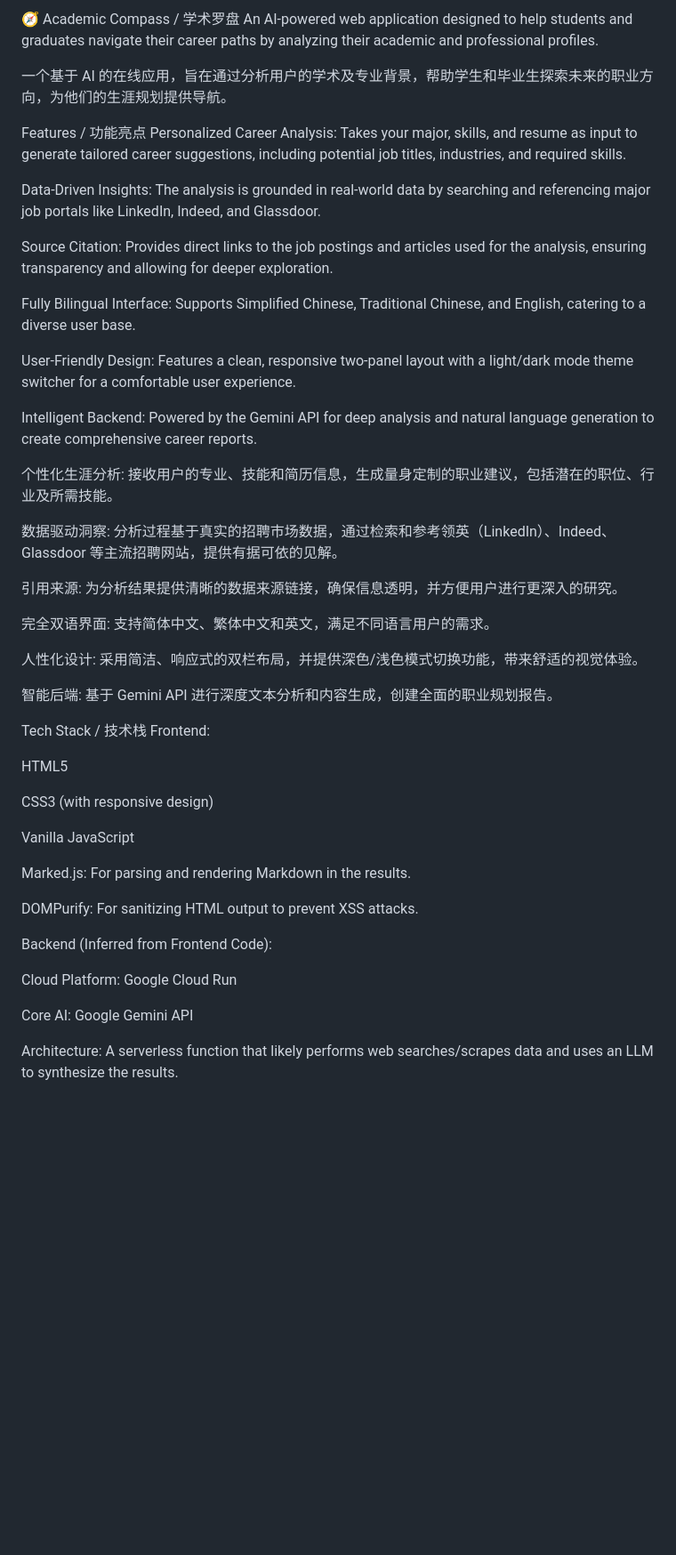
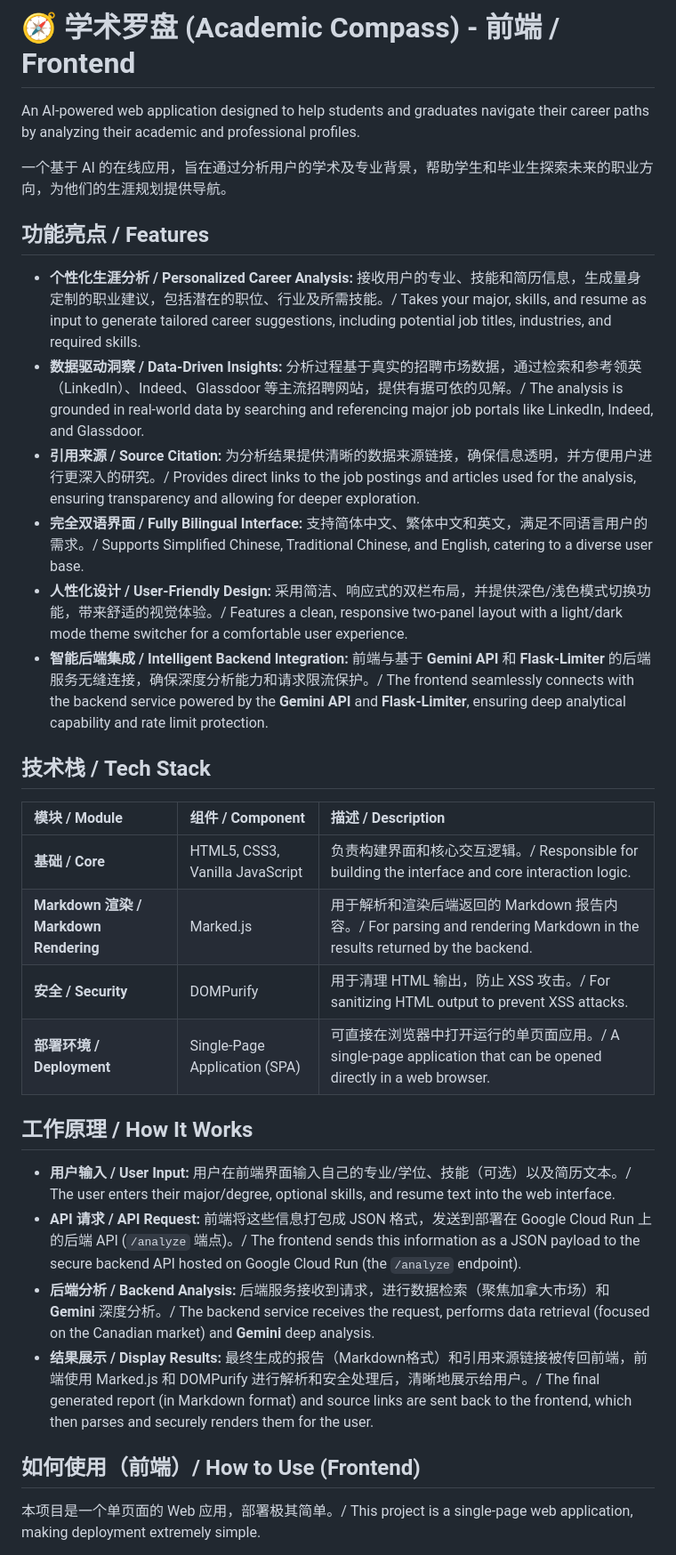
Before and after one commit to Schlaflied/academic-compass-frontend, a Markdown page: README.md, the part around one of its changes. Shown at 89% size. Rendered like a GitHub page; blank space fills up the shorter version.

Commit message:
Revise README for bilingual support and clarity
Updated README to reflect bilingual features and improved structure.

```diff
--- a/README.md
+++ b/README.md
@@ -1,51 +1,35 @@
-🧭 Academic Compass / 学术罗盘
+# 🧭 学术罗盘 (Academic Compass) - 前端 / Frontend
+
 An AI-powered web application designed to help students and graduates navigate their career paths by analyzing their academic and professional profiles.
 
 一个基于 AI 的在线应用，旨在通过分析用户的学术及专业背景，帮助学生和毕业生探索未来的职业方向，为他们的生涯规划提供导航。
 
-Features / 功能亮点
-Personalized Career Analysis: Takes your major, skills, and resume as input to generate tailored career suggestions, including potential job titles, industries, and required skills.
+## 功能亮点 / Features
 
-Data-Driven Insights: The analysis is grounded in real-world data by searching and referencing major job portals like LinkedIn, Indeed, and Glassdoor.
+* **个性化生涯分析 / Personalized Career Analysis:** 接收用户的专业、技能和简历信息，生成量身定制的职业建议，包括潜在的职位、行业及所需技能。/ Takes your major, skills, and resume as input to generate tailored career suggestions, including potential job titles, industries, and required skills.
+* **数据驱动洞察 / Data-Driven Insights:** 分析过程基于真实的招聘市场数据，通过检索和参考领英（LinkedIn）、Indeed、Glassdoor 等主流招聘网站，提供有据可依的见解。/ The analysis is grounded in real-world data by searching and referencing major job portals like LinkedIn, Indeed, and Glassdoor.
+* **引用来源 / Source Citation:** 为分析结果提供清晰的数据来源链接，确保信息透明，并方便用户进行更深入的研究。/ Provides direct links to the job postings and articles used for the analysis, ensuring transparency and allowing for deeper exploration.
+* **完全双语界面 / Fully Bilingual Interface:** 支持简体中文、繁体中文和英文，满足不同语言用户的需求。/ Supports Simplified Chinese, Traditional Chinese, and English, catering to a diverse user base.
+* **人性化设计 / User-Friendly Design:** 采用简洁、响应式的双栏布局，并提供深色/浅色模式切换功能，带来舒适的视觉体验。/ Features a clean, responsive two-panel layout with a light/dark mode theme switcher for a comfortable user experience.
+* **智能后端集成 / Intelligent Backend Integration:** 前端与基于 **Gemini API** 和 **Flask-Limiter** 的后端服务无缝连接，确保深度分析能力和请求限流保护。/ The frontend seamlessly connects with the backend service powered by the **Gemini API** and **Flask-Limiter**, ensuring deep analytical capability and rate limit protection.
 
-Source Citation: Provides direct links to the job postings and articles used for the analysis, ensuring transparency and allowing for deeper exploration.
+## 技术栈 / Tech Stack
 
-Fully Bilingual Interface: Supports Simplified Chinese, Traditional Chinese, and English, catering to a diverse user base.
+| 模块 / Module | 组件 / Component | 描述 / Description |
+| :--- | :--- | :--- |
+| **基础 / Core** | HTML5, CSS3, Vanilla JavaScript | 负责构建界面和核心交互逻辑。/ Responsible for building the interface and core interaction logic. |
+| **Markdown 渲染 / Markdown Rendering** | Marked.js | 用于解析和渲染后端返回的 Markdown 报告内容。/ For parsing and rendering Markdown in the results returned by the backend. |
+| **安全 / Security** | DOMPurify | 用于清理 HTML 输出，防止 XSS 攻击。/ For sanitizing HTML output to prevent XSS attacks. |
+| **部署环境 / Deployment** | Single-Page Application (SPA) | 可直接在浏览器中打开运行的单页面应用。/ A single-page application that can be opened directly in a web browser. |
 
-User-Friendly Design: Features a clean, responsive two-panel layout with a light/dark mode theme switcher for a comfortable user experience.
+## 工作原理 / How It Works
 
-Intelligent Backend: Powered by the Gemini API for deep analysis and natural language generation to create comprehensive career reports.
+* **用户输入 / User Input:** 用户在前端界面输入自己的专业/学位、技能（可选）以及简历文本。/ The user enters their major/degree, optional skills, and resume text into the web interface.
+* **API 请求 / API Request:** 前端将这些信息打包成 JSON 格式，发送到部署在 Google Cloud Run 上的后端 API (`/analyze` 端点)。/ The frontend sends this information as a JSON payload to the secure backend API hosted on Google Cloud Run (the `/analyze` endpoint).
+* **后端分析 / Backend Analysis:** 后端服务接收到请求，进行数据检索（聚焦加拿大市场）和 **Gemini** 深度分析。/ The backend service receives the request, performs data retrieval (focused on the Canadian market) and **Gemini** deep analysis.
+* **结果展示 / Display Results:** 最终生成的报告（Markdown格式）和引用来源链接被传回前端，前端使用 Marked.js 和 DOMPurify 进行解析和安全处理后，清晰地展示给用户。/ The final generated report (in Markdown format) and source links are sent back to the frontend, which then parses and securely renders them for the user.
 
-个性化生涯分析: 接收用户的专业、技能和简历信息，生成量身定制的职业建议，包括潜在的职位、行业及所需技能。
+## 如何使用（前端）/ How to Use (Frontend)
 
-数据驱动洞察: 分析过程基于真实的招聘市场数据，通过检索和参考领英（LinkedIn）、Indeed、Glassdoor 等主流招聘网站，提供有据可依的见解。
+本项目是一个单页面的 Web 应用，部署极其简单。/ This project is a single-page web application, making deployment extremely simple.
 
-引用来源: 为分析结果提供清晰的数据来源链接，确保信息透明，并方便用户进行更深入的研究。
-
-完全双语界面: 支持简体中文、繁体中文和英文，满足不同语言用户的需求。
-
-人性化设计: 采用简洁、响应式的双栏布局，并提供深色/浅色模式切换功能，带来舒适的视觉体验。
-
-智能后端: 基于 Gemini API 进行深度文本分析和内容生成，创建全面的职业规划报告。
-
-Tech Stack / 技术栈
-Frontend:
-
-HTML5
-
-CSS3 (with responsive design)
-
-Vanilla JavaScript
-
-Marked.js: For parsing and rendering Markdown in the results.
-
-DOMPurify: For sanitizing HTML output to prevent XSS attacks.
-
-Backend (Inferred from Frontend Code):
-
-Cloud Platform: Google Cloud Run
-
-Core AI: Google Gemini API
-
-Architecture: A serverless function that likely performs web searches/scrapes data and uses an LLM to synthesize the results.
-
```
Also changed, not shown: other parts of README.md (+3 -29 lines).
